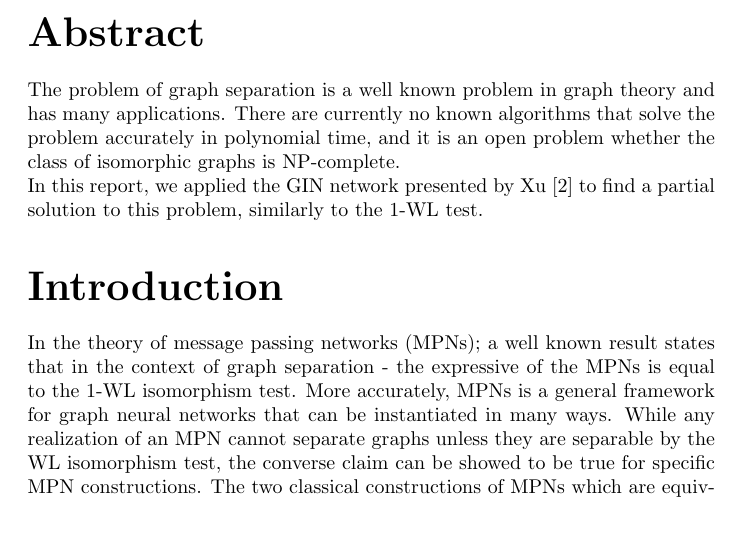
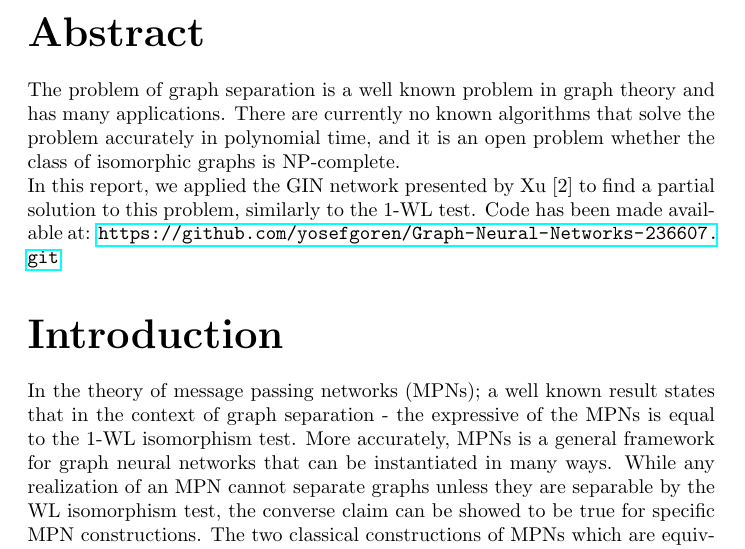
Before and after one commit to yosefgoren/Graph-Neural-Networks-236607, a LaTeX document (report/main.tex): part of page 1 of 8, cut so that both start at the same text, the shorter picture padded with empty space. Compiled offline with pdfLaTeX.

Commit message:
added github link

```diff
--- a/report/main.tex
+++ b/report/main.tex
@@ -58,6 +59,7 @@ There are currently no known algorithms that solve the problem accurately in pol
 problem whether the class of isomorphic graphs is NP-complete.\\
 In this report, we applied the GIN network presented by Xu [2] to find a partial solution to this problem,
 similarly to the 1-WL test.
+Code has been made available at: \url{https://github.com/yosefgoren/Graph-Neural-Networks-236607.git}
 
 
 \part*{Introduction}
```
Also changed, not shown: report/main.tex (1 more changed lines).
